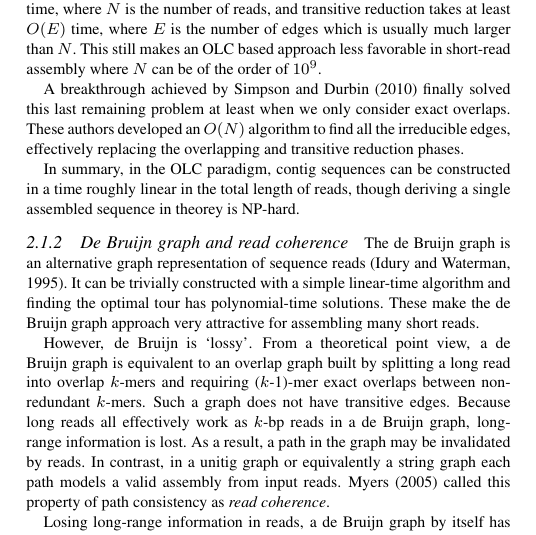
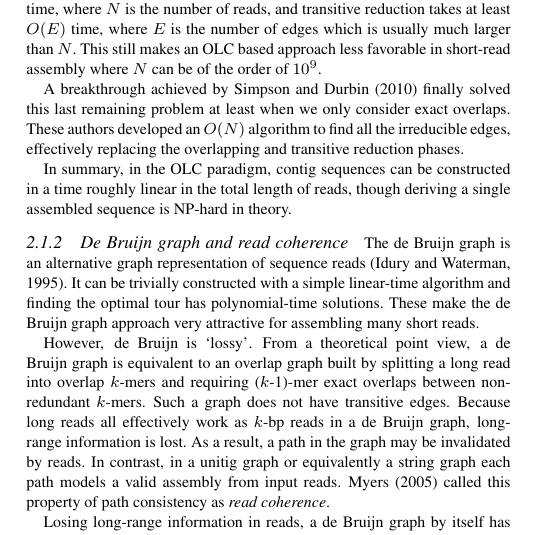
Before and after one commit to lh3/fermi-paper, a LaTeX paper (fermi.tex): part of one column of page 2 of 7, cut so that both start at the same text. Compiled offline with pdfLaTeX.

Commit message:
minor wording

```diff
--- a/fermi.tex
+++ b/fermi.tex
@@ -207,7 +207,7 @@ effectively replacing the overlapping and transitive reduction phases.
 
 In summary, in the OLC paradigm, contig sequences can be constructed in a time
 roughly linear in the total length of reads, though deriving a single assembled
-sequence in theorey is NP-hard.
+sequence is NP-hard in theory.
 
 \subsubsection{De Bruijn graph and read coherence}
 The de Bruijn graph is an alternative graph representation of sequence
```
